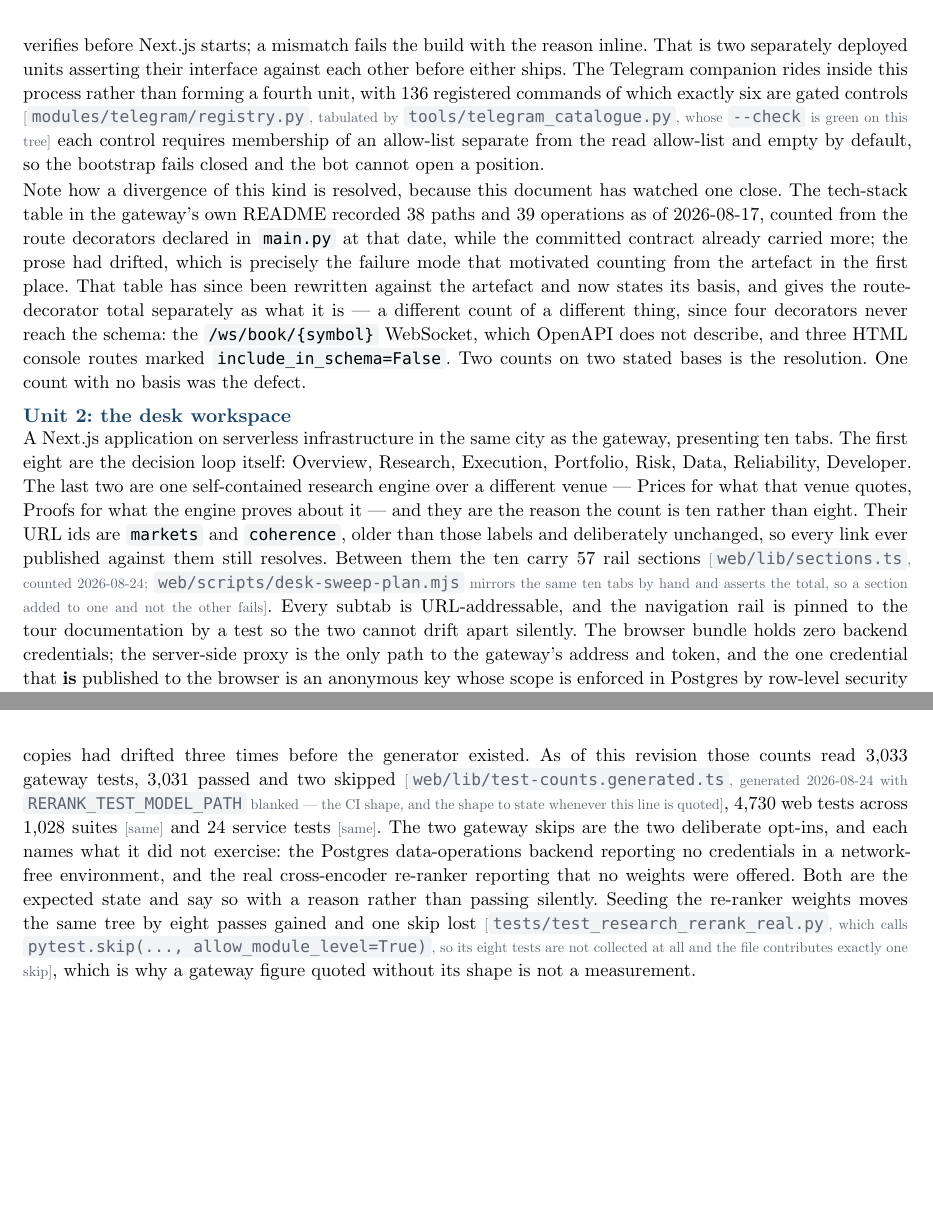
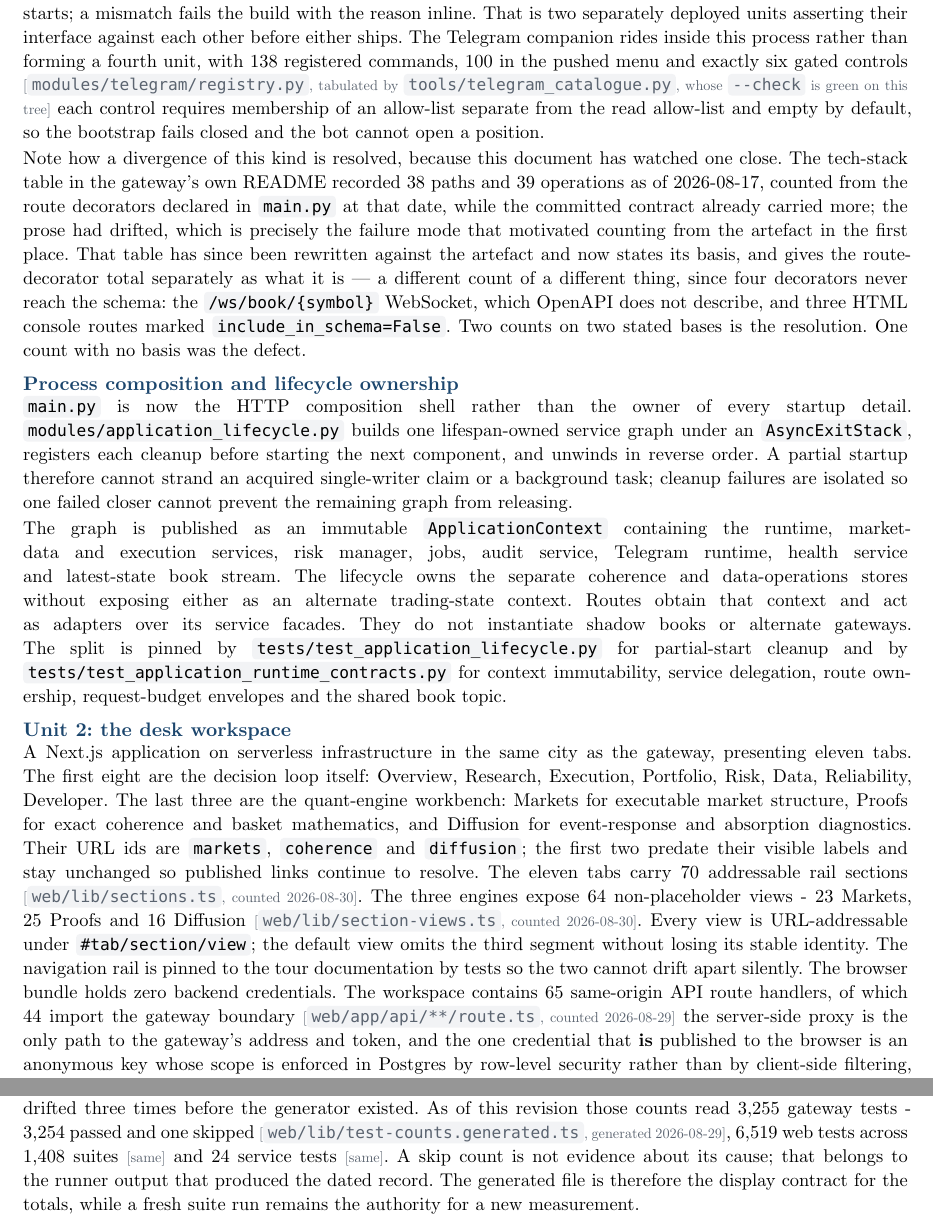
Before and after one commit to Manutd1234/AlphaEngine, a Typst document (docs/whitepaper/main.typ, which reads docs/whitepaper/sections/01-abstract-topology.typ): two parts of pages 8 and 14 of 85, joined at a grey line, cut so that both start at the same text, the shorter picture padded with empty space. Compiled offline with Typst 0.15; a missing font is replaced by an installed copy or a similar font.

Commit message:
Update docs/whitepaper/sections/01-abstract-topology.typ

```diff
--- a/docs/whitepaper/sections/01-abstract-topology.typ
+++ b/docs/whitepaper/sections/01-abstract-topology.typ
@@ -349,8 +351,8 @@ the audit log. Its HTTP surface is a committed contract of
 a mismatch fails the build with the reason inline. That is two separately
 deployed units asserting their interface against each other before either ships.
 The Telegram companion rides inside this process rather than forming a fourth
-unit, with #measured[136 registered commands of which exactly six are gated
-controls][`modules/telegram/registry.py`, tabulated by
+unit, with #measured[138 registered commands, 100 in the pushed menu and exactly
+six gated controls][`modules/telegram/registry.py`, tabulated by
 `tools/telegram_catalogue.py`, whose `--check` is green on this tree]; each
 control requires membership of an allow-list separate from the read allow-list
 and empty by default, so the
@@ -369,22 +371,47 @@ different thing, since four decorators never reach the schema: the
 console routes marked `include_in_schema=False`. Two counts on two stated bases
 is the resolution. One count with no basis was the defect.
 
+=== Process composition and lifecycle ownership
+
+`main.py` is now the HTTP composition shell rather than the owner of every
+startup detail. `modules/application_lifecycle.py` builds one lifespan-owned
+service graph under an `AsyncExitStack`, registers each cleanup before starting
+the next component, and unwinds in reverse order. A partial startup therefore
+cannot strand an acquired single-writer claim or a background task; cleanup
+failures are isolated so one failed closer cannot prevent the remaining graph
+from releasing.
+
+The graph is published as an immutable `ApplicationContext` containing the
+runtime, market-data and execution services, risk manager, jobs, audit service,
+Telegram runtime, health service and latest-state book stream. The lifecycle
+owns the separate coherence and data-operations stores without exposing either
+as an alternate trading-state context.
+Routes obtain that context and act as adapters over its service facades. They do
+not instantiate shadow books or alternate gateways. The split is pinned by
+`tests/test_application_lifecycle.py` for partial-start cleanup and by
+`tests/test_application_runtime_contracts.py` for context immutability, service
+delegation, route ownership, request-budget envelopes and the shared book topic.
+
 === Unit 2: the desk workspace
 
 A Next.js application on serverless infrastructure in the same city as the
-gateway, presenting ten tabs. The first eight are the decision loop itself:
+gateway, presenting eleven tabs. The first eight are the decision loop itself:
 Overview, Research, Execution, Portfolio, Risk, Data, Reliability, Developer. The
-last two are one self-contained research engine over a different venue --- Prices
-for what that venue quotes, Proofs for what the engine proves about it --- and
-they are the reason the count is ten rather than eight. Their URL ids are
-`markets` and `coherence`, older than those labels and deliberately unchanged, so
-every link ever published against them still resolves. Between them the ten
-carry #measured[57 rail sections][`web/lib/sections.ts`, counted 2026-08-24;
-`web/scripts/desk-sweep-plan.mjs` mirrors the same ten tabs by hand and asserts
-the total, so a section added to one and not the other fails]. Every subtab is
-URL-addressable, and the navigation rail is pinned to the tour documentation by a
-test so the two cannot drift apart silently. The browser bundle holds zero
-backend credentials; the server-side proxy is the only path to
+last three are the quant-engine workbench: Markets for executable market
+structure, Proofs for exact coherence and basket mathematics, and Diffusion for
+event-response and absorption diagnostics. Their URL ids are `markets`,
+`coherence` and `diffusion`; the first two predate their visible labels and stay
+unchanged so published links continue to resolve. The eleven tabs carry
+#measured[70 addressable rail sections][`web/lib/sections.ts`, counted
+2026-08-30]. The three engines expose #measured[64 non-placeholder views - 23
+Markets, 25 Proofs and 16 Diffusion][`web/lib/section-views.ts`, counted
+2026-08-30]. Every view is URL-addressable under `#tab/section/view`; the
+default view omits the third segment without losing its stable identity. The
+navigation rail is pinned to the tour documentation by tests so the two cannot
+drift apart silently. The browser bundle holds zero
+backend credentials. The workspace contains #measured[65 same-origin API route
+handlers, of which 44 import the gateway boundary][`web/app/api/**/route.ts`,
+counted 2026-08-29]; the server-side proxy is the only path to
 the gateway's address and token, and the one credential that *is* published to
 the browser is an anonymous key whose scope is enforced in Postgres by row-level
 security rather than by client-side filtering, because a client-side filter is a
@@ -712,17 +740,10 @@ with its method and machine and refuses to merge two machines into one
 flattering number, and the committed test counts, generated because the prose
 copies had drifted three times before the generator existed. As of this revision
 those counts read
-#measured[3,033 gateway tests, 3,031 passed and two skipped][`web/lib/test-counts.generated.ts`,
-generated 2026-08-24 with `RERANK_TEST_MODEL_PATH` blanked --- the CI shape, and
-the shape to state whenever this line is quoted],
-#measured[4,730 web tests across 1,028 suites][same] and
-#measured[24 service tests][same]. The two gateway skips are the two deliberate
-opt-ins, and each names what it did not exercise: the Postgres data-operations
-backend reporting no credentials in a network-free environment, and the real
-cross-encoder re-ranker reporting that no weights were offered. Both are the
-expected state and say so with a reason rather than passing silently. Seeding the
-re-ranker weights moves the same tree by
-#measured[eight passes gained and one skip lost][`tests/test_research_rerank_real.py`,
-which calls `pytest.skip(..., allow_module_level=True)`, so its eight tests are
-not collected at all and the file contributes exactly one skip], which is why a
-gateway figure quoted without its shape is not a measurement.
+#measured[3,255 gateway tests - 3,254 passed and one skipped][`web/lib/test-counts.generated.ts`,
+generated 2026-08-29],
+#measured[6,519 web tests across 1,408 suites][same] and
+#measured[24 service tests][same]. A skip count is
+not evidence about its cause; that belongs to the runner output that produced
+the dated record. The generated file is therefore the display contract for the
+totals, while a fresh suite run remains the authority for a new measurement.
```
Also changed, not shown: docs/whitepaper/sections/01-abstract-topology.typ (25 more changed lines).
